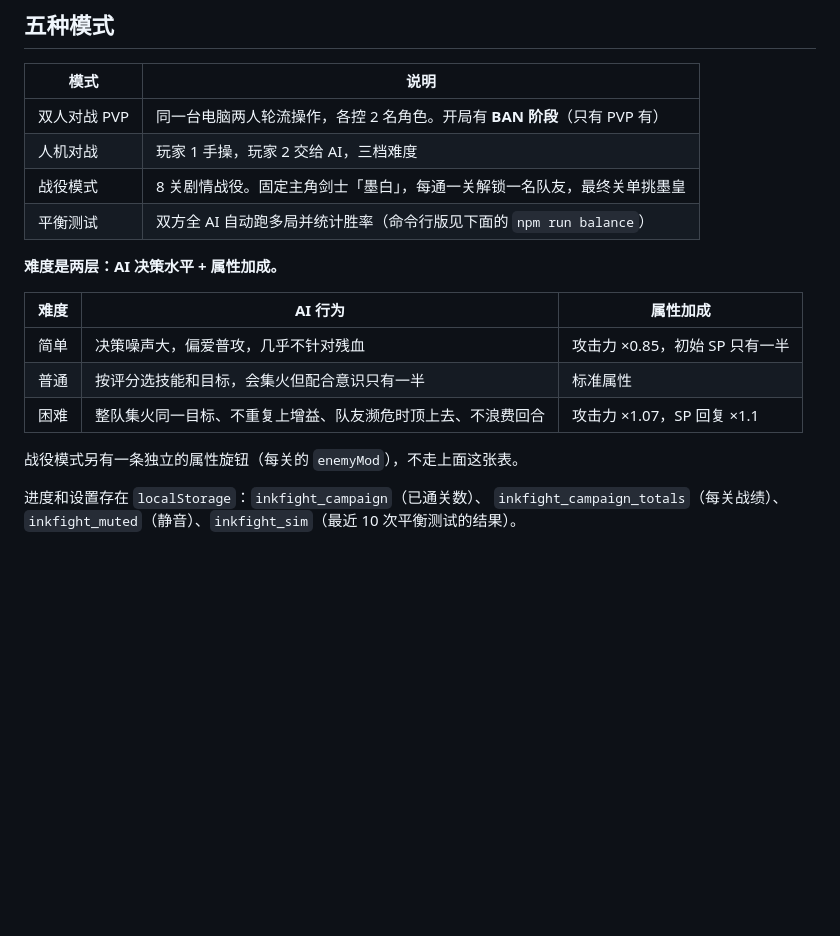
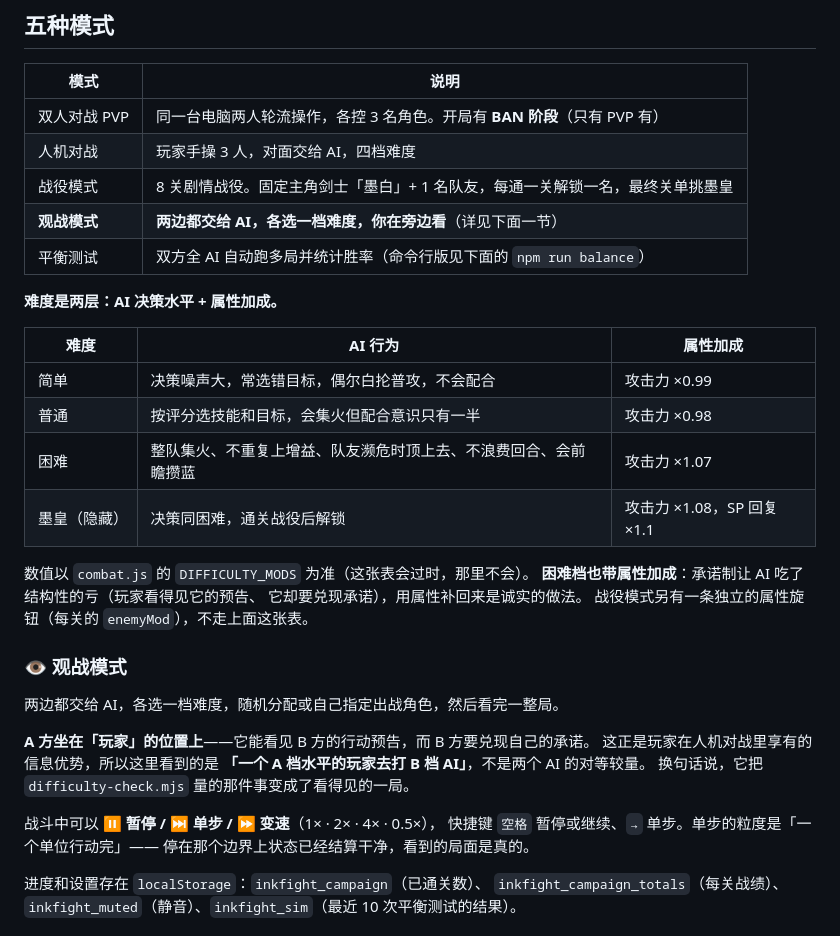
Before and after one commit to hoshikawa-ishibi/inkfight, a Markdown page: README.md, the part around the change. Drawn GitHub-style; blank space fills up the shorter version.

Commit message:
README：补观战模式一节，同步过时的人数与难度数值
模式表还写着「各控 2 名角色」「三档难度」，难度表里的属性加成是几轮重校
之前的旧值（攻击力 ×0.85 那套）。一并更正，并注明以 combat.js 的
DIFFICULTY_MODS 为准——那张表会过时，代码不会。

补上观战模式：怎么用、A 方为什么坐在玩家的位置上、以及暂停/单步/变速。

Co-Authored-By: Claude Opus 5 <noreply@anthropic.com>

```diff
--- a/README.md
+++ b/README.md
@@ -24,20 +24,38 @@ node serve-game.mjs
 
 | 模式 | 说明 |
 |------|------|
-| 双人对战 PVP | 同一台电脑两人轮流操作，各控 2 名角色。开局有 **BAN 阶段**（只有 PVP 有） |
-| 人机对战 | 玩家 1 手操，玩家 2 交给 AI，三档难度 |
-| 战役模式 | 8 关剧情战役。固定主角剑士「墨白」，每通一关解锁一名队友，最终关单挑墨皇 |
+| 双人对战 PVP | 同一台电脑两人轮流操作，各控 3 名角色。开局有 **BAN 阶段**（只有 PVP 有） |
+| 人机对战 | 玩家手操 3 人，对面交给 AI，四档难度 |
+| 战役模式 | 8 关剧情战役。固定主角剑士「墨白」+ 1 名队友，每通一关解锁一名，最终关单挑墨皇 |
+| **观战模式** | **两边都交给 AI，各选一档难度，你在旁边看**（详见下面一节） |
 | 平衡测试 | 双方全 AI 自动跑多局并统计胜率（命令行版见下面的 `npm run balance`） |
 
 **难度是两层：AI 决策水平 + 属性加成。**
 
 | 难度 | AI 行为 | 属性加成 |
 |------|---------|----------|
-| 简单 | 决策噪声大，偏爱普攻，几乎不针对残血 | 攻击力 ×0.85，初始 SP 只有一半 |
-| 普通 | 按评分选技能和目标，会集火但配合意识只有一半 | 标准属性 |
-| 困难 | 整队集火同一目标、不重复上增益、队友濒危时顶上去、不浪费回合 | 攻击力 ×1.07，SP 回复 ×1.1 |
+| 简单 | 决策噪声大，常选错目标，偶尔白抡普攻，不会配合 | 攻击力 ×0.99 |
+| 普通 | 按评分选技能和目标，会集火但配合意识只有一半 | 攻击力 ×0.98 |
+| 困难 | 整队集火、不重复上增益、队友濒危时顶上去、不浪费回合、会前瞻攒蓝 | 攻击力 ×1.07 |
+| 墨皇（隐藏） | 决策同困难，通关战役后解锁 | 攻击力 ×1.08，SP 回复 ×1.1 |
 
+数值以 `combat.js` 的 `DIFFICULTY_MODS` 为准（这张表会过时，那里不会）。
+**困难档也带属性加成**：承诺制让 AI 吃了结构性的亏（玩家看得见它的预告、
+它却要兑现承诺），用属性补回来是诚实的做法。
 战役模式另有一条独立的属性旋钮（每关的 `enemyMod`），不走上面这张表。
+
+### 👁️ 观战模式
+
+两边都交给 AI，各选一档难度，随机分配或自己指定出战角色，然后看完一整局。
+
+**A 方坐在「玩家」的位置上**——它能看见 B 方的行动预告，而 B 方要兑现自己的承诺。
+这正是玩家在人机对战里享有的信息优势，所以这里看到的是
+**「一个 A 档水平的玩家去打 B 档 AI」**，不是两个 AI 的对等较量。
+换句话说，它把 `difficulty-check.mjs` 量的那件事变成了看得见的一局。
+
+战斗中可以 **⏸ 暂停 / ⏭ 单步 / ⏩ 变速**（1× · 2× · 4× · 0.5×），
+快捷键 `空格` 暂停或继续、`→` 单步。单步的粒度是「一个单位行动完」——
+停在那个边界上状态已经结算干净，看到的局面是真的。
 
 进度和设置存在 `localStorage`：`inkfight_campaign`（已通关数）、
 `inkfight_campaign_totals`（每关战绩）、`inkfight_muted`（静音）、`inkfight_sim`（最近 10 次平衡测试的结果）。
```
